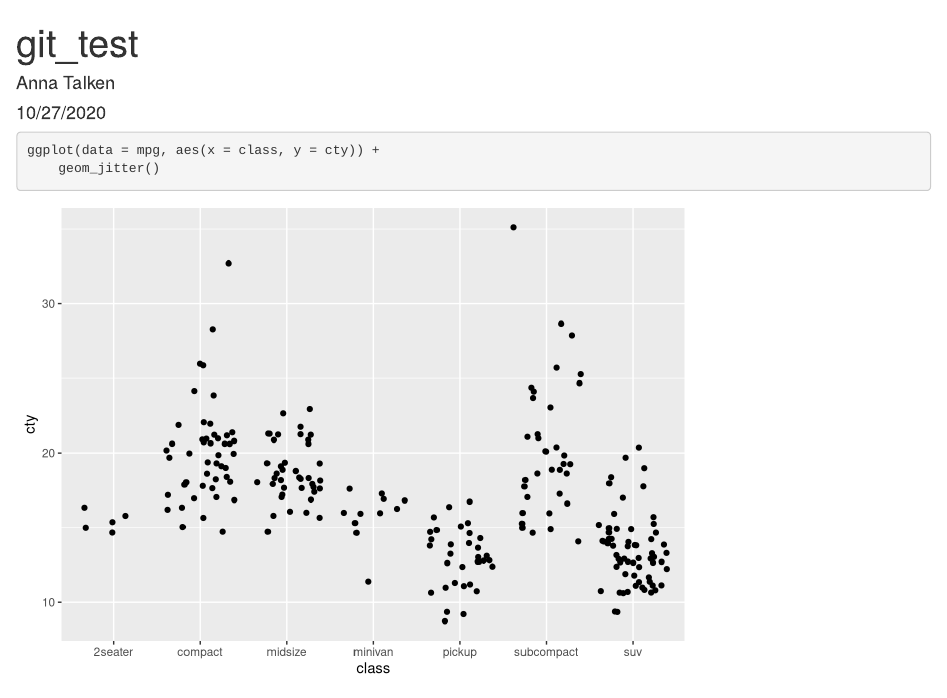
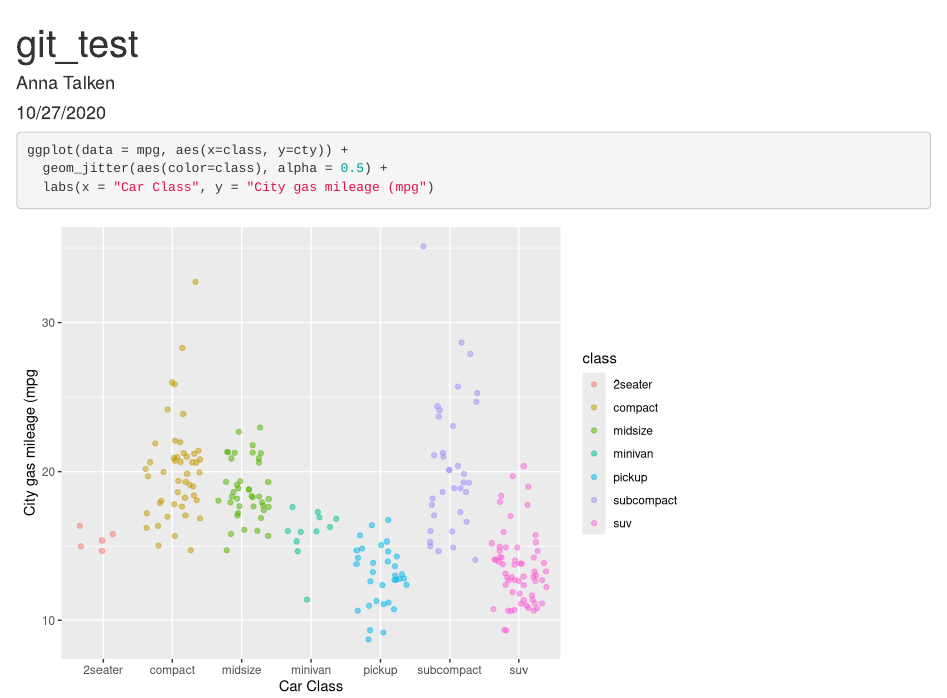
Before and after one commit to atalken/test-repo, an R Markdown document (git_test.Rmd): the page in a window 1100 px wide, from its top. Rendered offline with R 4.5, knitr and Pandoc, with nearby package versions; code that draws random numbers runs with fixed seeds of ours.

Commit message:
color jitter

````diff
--- a/git_test.Rmd
+++ b/git_test.Rmd
@@ -12,6 +12,8 @@ library(tidyverse)
 ```
 
 ```{r}
-ggplot(data = mpg, aes(x = class, y = cty)) +
-	geom_jitter()
+ggplot(data = mpg, aes(x=class, y=cty)) +
+  geom_jitter(aes(color=class), alpha = 0.5) +
+  labs(x = "Car Class", y = "City gas mileage (mpg")
+
 ```
````
Also changed, not shown: git_test.html.
